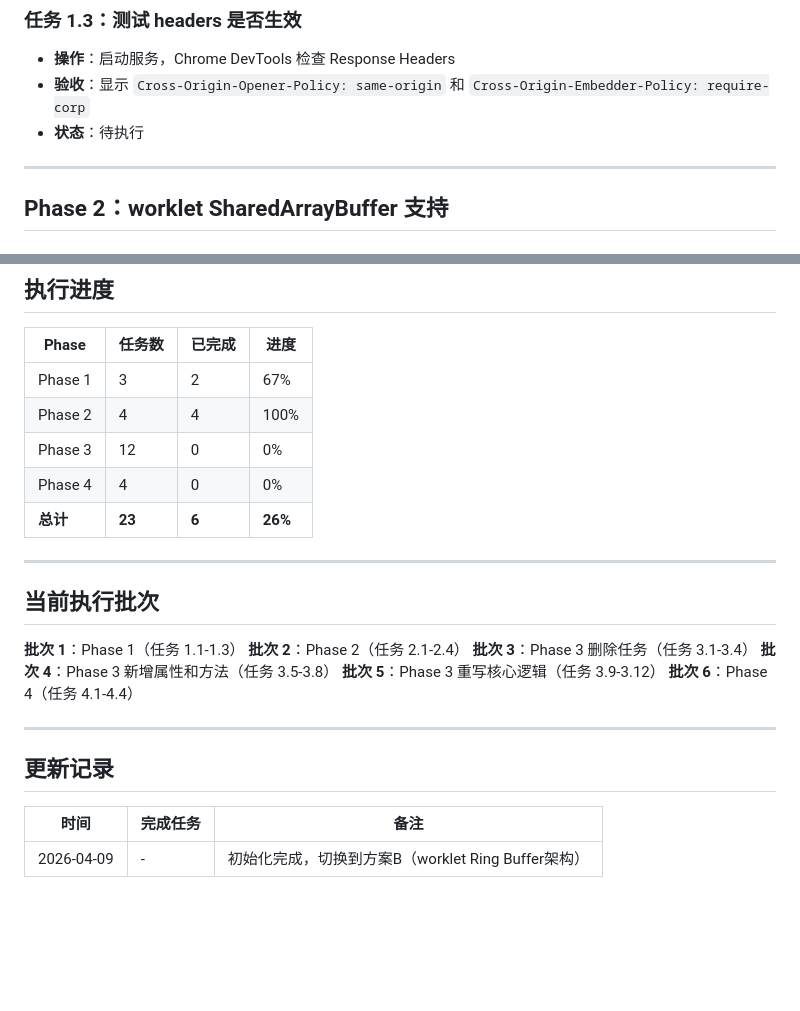
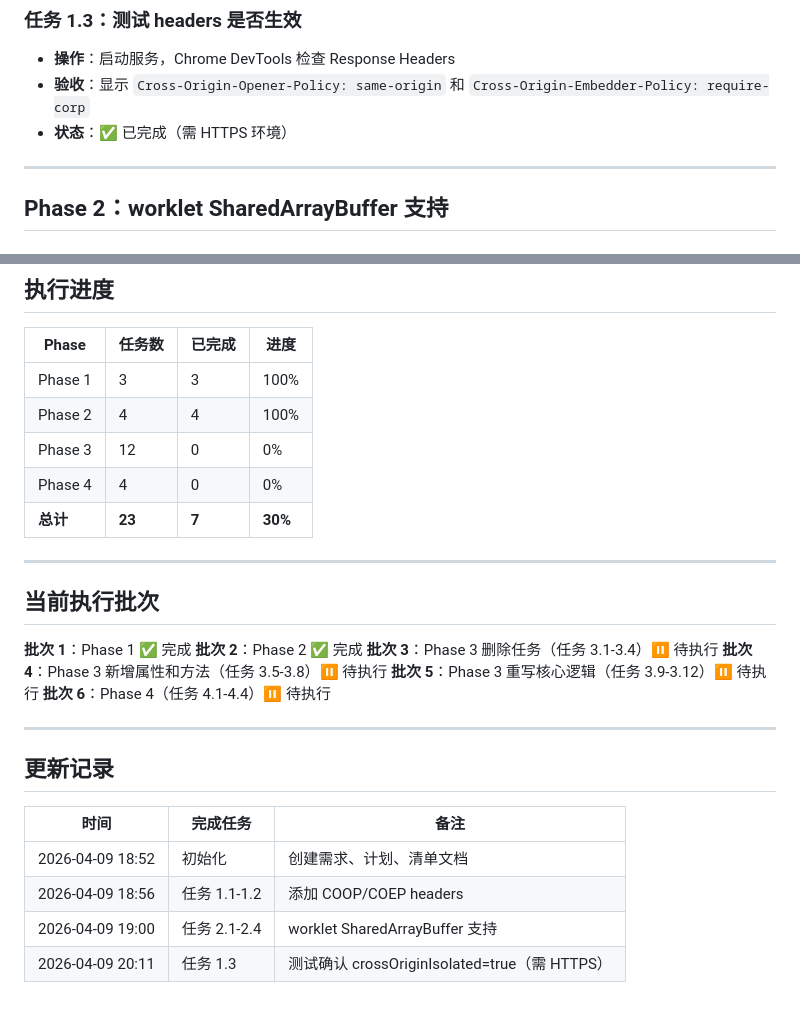
Before and after one commit to xingzihai/listen-together, a Markdown page: docs/plans/2026-04-09-snapcast-sync-refactor-清单.md, 2 parts joined by grey strips. Rendered like a GitHub page; blank space fills up the shorter version.

Commit message:
docs: 更新任务清单（Phase 1+2 完成）+ 添加服务器信息
- Phase 1: COOP/COEP headers 100% 完成
- Phase 2: worklet SharedArrayBuffer 100% 完成
- 测试确认: crossOriginIsolated=true, SharedArrayBuffer 可用
- 添加测试服务器信息文档

```diff
--- a/docs/plans/2026-04-09-snapcast-sync-refactor-清单.md
+++ b/docs/plans/2026-04-09-snapcast-sync-refactor-清单.md
@@ -21,7 +21,7 @@
 ### 任务 1.3：测试 headers 是否生效
 - **操作**：启动服务，Chrome DevTools 检查 Response Headers
 - **验收**：显示 `Cross-Origin-Opener-Policy: same-origin` 和 `Cross-Origin-Embedder-Policy: require-corp`
-- **状态**：待执行
+- **状态**：✅ 已完成（需 HTTPS 环境）
 
 ---
 
@@ -183,22 +183,22 @@
 
 | Phase | 任务数 | 已完成 | 进度 |
 |-------|--------|--------|------|
-| Phase 1 | 3 | 2 | 67% |
+| Phase 1 | 3 | 3 | 100% |
 | Phase 2 | 4 | 4 | 100% |
 | Phase 3 | 12 | 0 | 0% |
 | Phase 4 | 4 | 0 | 0% |
-| **总计** | **23** | **6** | **26%** |
+| **总计** | **23** | **7** | **30%** |
 
 ---
 
 ## 当前执行批次
 
-**批次 1**：Phase 1（任务 1.1-1.3）
-**批次 2**：Phase 2（任务 2.1-2.4）
-**批次 3**：Phase 3 删除任务（任务 3.1-3.4）
-**批次 4**：Phase 3 新增属性和方法（任务 3.5-3.8）
-**批次 5**：Phase 3 重写核心逻辑（任务 3.9-3.12）
-**批次 6**：Phase 4（任务 4.1-4.4）
+**批次 1**：Phase 1 ✅ 完成
+**批次 2**：Phase 2 ✅ 完成
+**批次 3**：Phase 3 删除任务（任务 3.1-3.4）⏸️ 待执行
+**批次 4**：Phase 3 新增属性和方法（任务 3.5-3.8）⏸️ 待执行
+**批次 5**：Phase 3 重写核心逻辑（任务 3.9-3.12）⏸️ 待执行
+**批次 6**：Phase 4（任务 4.1-4.4）⏸️ 待执行
 
 ---
 
@@ -206,4 +206,7 @@
 
 | 时间 | 完成任务 | 备注 |
 |------|----------|------|
-| 2026-04-09 | - | 初始化完成，切换到方案B（worklet Ring Buffer架构） |
+| 2026-04-09 18:52 | 初始化 | 创建需求、计划、清单文档 |
+| 2026-04-09 18:56 | 任务 1.1-1.2 | 添加 COOP/COEP headers |
+| 2026-04-09 19:00 | 任务 2.1-2.4 | worklet SharedArrayBuffer 支持 |
+| 2026-04-09 20:11 | 任务 1.3 | 测试确认 crossOriginIsolated=true（需 HTTPS）|
```
